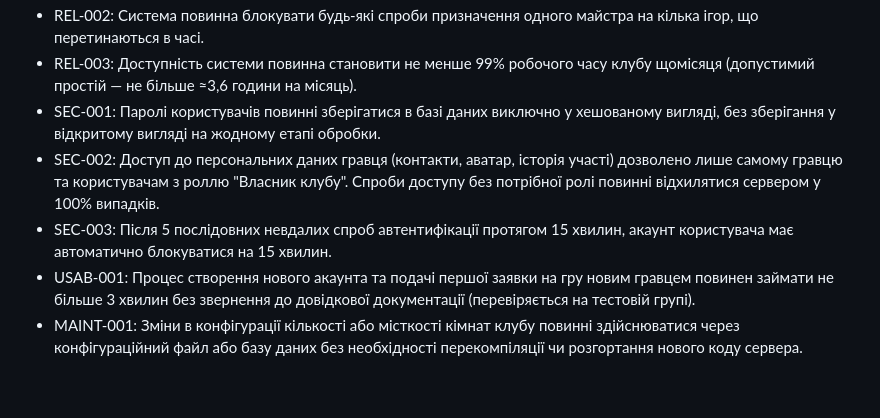
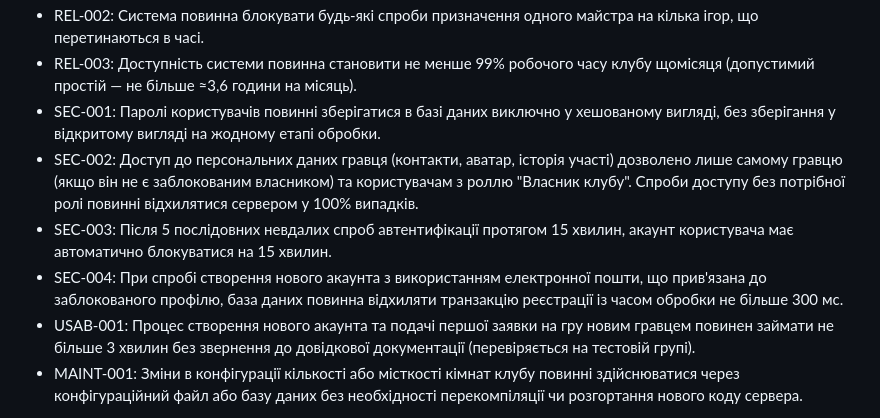
Before and after one commit to ukma-fin-ssdm-2026/vibecoders, a Markdown page: docs/requirements/requirements.md, the part around the change. GitHub-like rendering; blank space fills up the shorter version.

Commit message:
docs: NFR update

```diff
--- a/docs/requirements/requirements.md
+++ b/docs/requirements/requirements.md
@@ -14,8 +14,9 @@
 - REL-002: Система повинна блокувати будь-які спроби призначення одного майстра на кілька ігор, що перетинаються в часі.
 - REL-003: Доступність системи повинна становити не менше 99% робочого часу клубу щомісяця (допустимий простій — не більше ≈3,6 години на місяць).
 - SEC-001: Паролі користувачів повинні зберігатися в базі даних виключно у хешованому вигляді, без зберігання у відкритому вигляді на жодному етапі обробки.
-- SEC-002: Доступ до персональних даних гравця (контакти, аватар, історія участі) дозволено лише самому гравцю та користувачам з роллю "Власник клубу". Спроби доступу без потрібної ролі повинні відхилятися сервером у 100% випадків.
+- SEC-002: Доступ до персональних даних гравця (контакти, аватар, історія участі) дозволено лише самому гравцю (якщо він не є заблокованим власником) та користувачам з роллю "Власник клубу". Спроби доступу без потрібної ролі повинні відхилятися сервером у 100% випадків.
 - SEC-003: Після 5 послідовних невдалих спроб автентифікації протягом 15 хвилин, акаунт користувача має автоматично блокуватися на 15 хвилин.
+- SEC-004: При спробі створення нового акаунта з використанням електронної пошти, що прив'язана до заблокованого профілю, база даних повинна відхиляти транзакцію реєстрації із часом обробки не більше 300 мс.
 - USAB-001: Процес створення нового акаунта та подачі першої заявки на гру новим гравцем повинен займати не більше 3 хвилин без звернення до довідкової документації (перевіряється на тестовій групі).
 - MAINT-001: Зміни в конфігурації кількості або місткості кімнат клубу повинні здійснюватися через конфігураційний файл або базу даних без необхідності перекомпіляції чи розгортання нового коду сервера.
 
```
